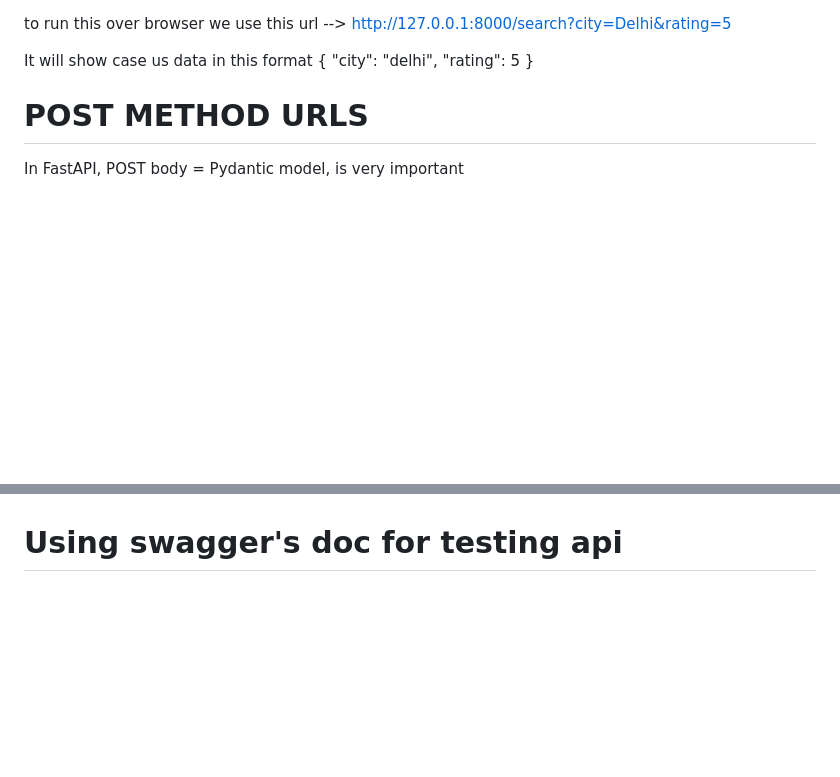
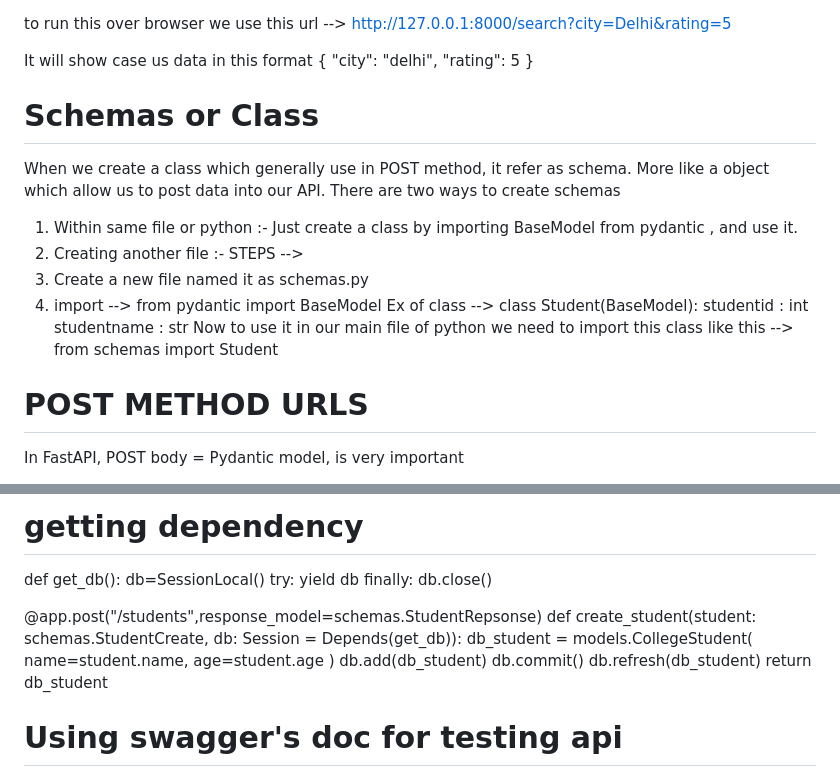
Before and after one commit to Manan-Chawla/Complete-Python, a Markdown page: FastAPI/readme.md, 2 parts joined by grey strips. GitHub-like rendering; blank space fills up the shorter version.

Commit message:
Enhance readme with schemas and database setup details
Added sections on schemas, database connection, and example code for FastAPI.

```diff
--- a/FastAPI/readme.md
+++ b/FastAPI/readme.md
@@ -91,6 +91,24 @@ It will show case us data in this format
 }
 
 
+# Schemas or Class
+When we create a class which generally use in POST method, it refer as schema.
+More like a object which allow us to post data into our API.
+There are two ways to create schemas
+1. Within same file or python :-
+Just create a class by importing BaseModel from pydantic , and use it.
+2. Creating another file :-
+STEPS -->
+1. Create a new file named it as schemas.py
+2. import --> from pydantic import BaseModel
+Ex of class -->
+class Student(BaseModel):
+      studentid : int
+      studentname : str
+Now to use it in our main file of python we need to import this class like this -->
+from schemas import Student
+
+
 
 # POST METHOD URLS
 In FastAPI, POST body = Pydantic model, is very important
@@ -155,3 +301,21 @@ ex:-
+# getting dependency
+def get_db():
+    db=SessionLocal()
+    try:
+        yield db
+    finally:
+        db.close()
+
+@app.post("/students",response_model=schemas.StudentRepsonse)
+def create_student(student: schemas.StudentCreate, db: Session = Depends(get_db)):
+    db_student = models.CollegeStudent(
+        name=student.name,
+        age=student.age
+    )
+    db.add(db_student)
+    db.commit()
+    db.refresh(db_student)
+    return db_student
 
 
 # Using swagger's doc for testing api
```
Also changed, not shown: other parts of FastAPI/readme.md (+128 -0 lines).
